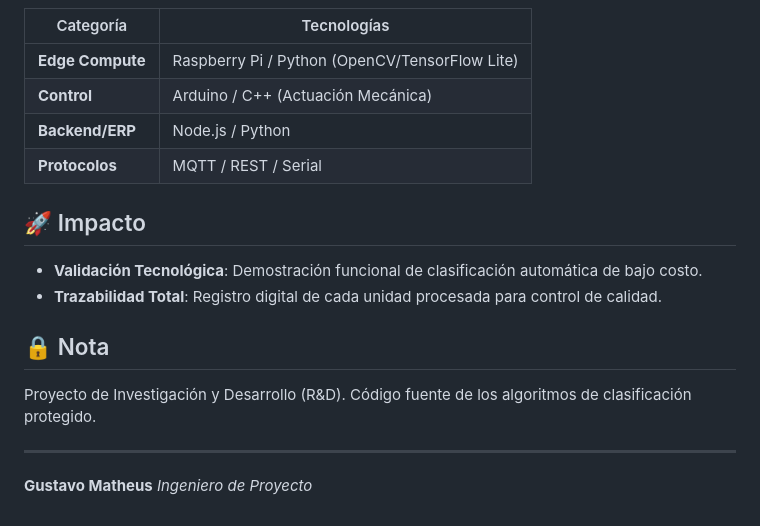
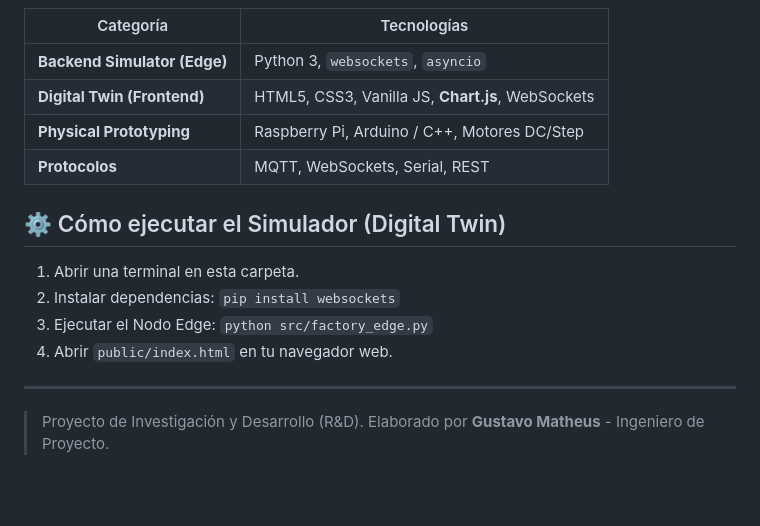
Before and after one commit to GMProspect/smart-factory-iot, a Markdown page: README.md, the part around one of its changes. GitHub-like rendering; blank space fills up the shorter version.

```diff
--- a/README.md
+++ b/README.md
@@ -19,17 +38,16 @@ Un prototipo de **Smart Factory** que implementa una arquitectura Híbrida Edge-
 | Categoría | Tecnologías |
 |-----------|-------------|
-| **Edge Compute** | Raspberry Pi / Python (OpenCV/TensorFlow Lite) |
-| **Control** | Arduino / C++ (Actuación Mecánica) |
-| **Backend/ERP** | Node.js / Python |
-| **Protocolos** | MQTT / REST / Serial |
+| **Backend Simulator (Edge)** | Python 3, `websockets`, `asyncio` |
+| **Digital Twin (Frontend)** | HTML5, CSS3, Vanilla JS, **Chart.js**, WebSockets |
+| **Physical Prototyping** | Raspberry Pi, Arduino / C++, Motores DC/Step |
+| **Protocolos** | MQTT, WebSockets, Serial, REST |
 
-## 🚀 Impacto
-- **Validación Tecnológica**: Demostración funcional de clasificación automática de bajo costo.
-- **Trazabilidad Total**: Registro digital de cada unidad procesada para control de calidad.
+## ⚙️ Cómo ejecutar el Simulador (Digital Twin)
 
-## 🔒 Nota
-Proyecto de Investigación y Desarrollo (R&D). Código fuente de los algoritmos de clasificación protegido.
+1. Abrir una terminal en esta carpeta.
+2. Instalar dependencias: `pip install websockets`
+3. Ejecutar el Nodo Edge: `python src/factory_edge.py`
+4. Abrir `public/index.html` en tu navegador web.
 
 ---
-**Gustavo Matheus**
-*Ingeniero de Proyecto*
+> Proyecto de Investigación y Desarrollo (R&D). Elaborado por **Gustavo Matheus** - Ingeniero de Proyecto.
```
Also changed, not shown: other parts of README.md (+31 -12 lines), smart_factory_cover.png (added), 4 other files.
